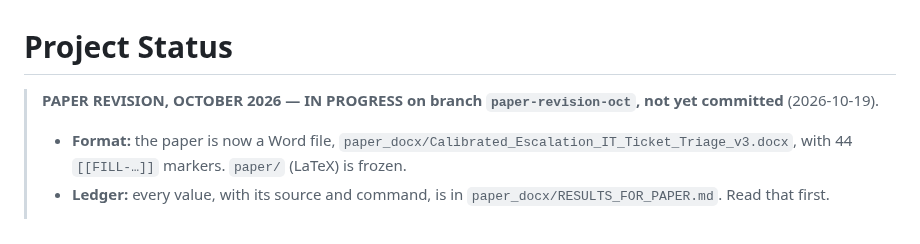
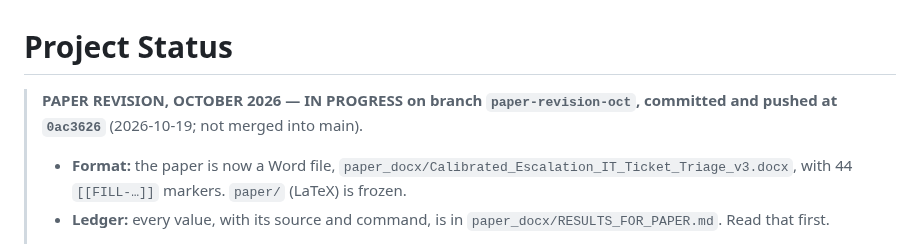
Before and after one commit to aryanwaingankar4/ticket-routing-resolution-agent, a Markdown page: PROJECT_STATUS.md, the part around the change. Rendered like a GitHub page.

Commit message:
PROJECT_STATUS: record the paper-revision-oct commit
Co-Authored-By: Claude Opus 5.5 <noreply@anthropic.com>

```diff
--- a/PROJECT_STATUS.md
+++ b/PROJECT_STATUS.md
@@ -1,6 +1,6 @@
 # Project Status
 
-> **PAPER REVISION, OCTOBER 2026 — IN PROGRESS on branch `paper-revision-oct`, not yet committed** (2026-10-19).
+> **PAPER REVISION, OCTOBER 2026 — IN PROGRESS on branch `paper-revision-oct`, committed and pushed at `0ac3626`** (2026-10-19; not merged into main).
 > - **Format:** the paper is now a Word file, `paper_docx/Calibrated_Escalation_IT_Ticket_Triage_v3.docx`, with 44 `[[FILL-…]]` markers. `paper/` (LaTeX) is frozen.
 > - **Ledger:** every value, with its source and command, is in `paper_docx/RESULTS_FOR_PAPER.md`. Read that first.
 >
```
